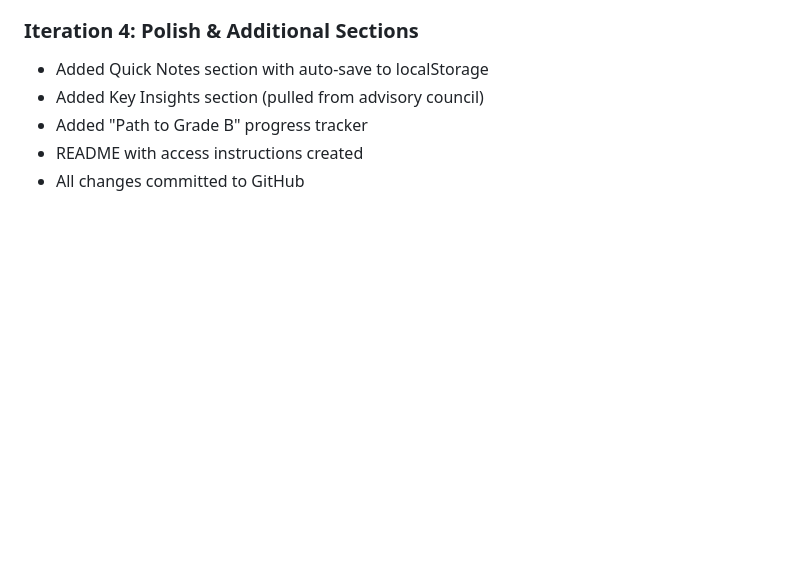
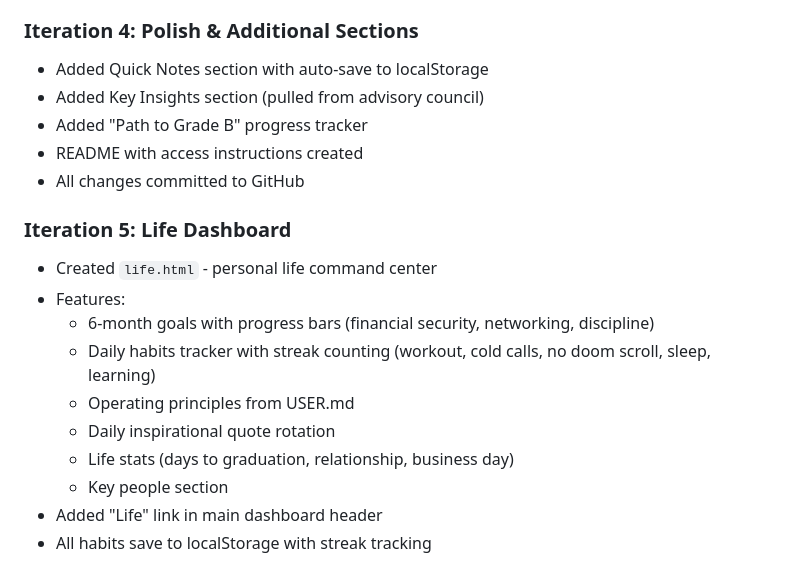
Before and after one commit to ajpretto/VAB, a Markdown page: memory/2026-03-04.md, the part around the change. Drawn GitHub-style; blank space fills up the shorter version.

Commit message:
Dashboard iteration 5: life dashboard with goals, habits, streaks, principles

```diff
--- a/memory/2026-03-04.md
+++ b/memory/2026-03-04.md
@@ -114,3 +114,15 @@ Full report: `synced/ai-voice-business/logs/capabilities-2026-03-04.md`
 - Added "Path to Grade B" progress tracker
 - README with access instructions created
 - All changes committed to GitHub
+
+### Iteration 5: Life Dashboard
+- Created `life.html` - personal life command center
+- Features:
+  - 6-month goals with progress bars (financial security, networking, discipline)
+  - Daily habits tracker with streak counting (workout, cold calls, no doom scroll, sleep, learning)
+  - Operating principles from USER.md
+  - Daily inspirational quote rotation
+  - Life stats (days to graduation, relationship, business day)
+  - Key people section
+- Added "Life" link in main dashboard header
+- All habits save to localStorage with streak tracking
```
